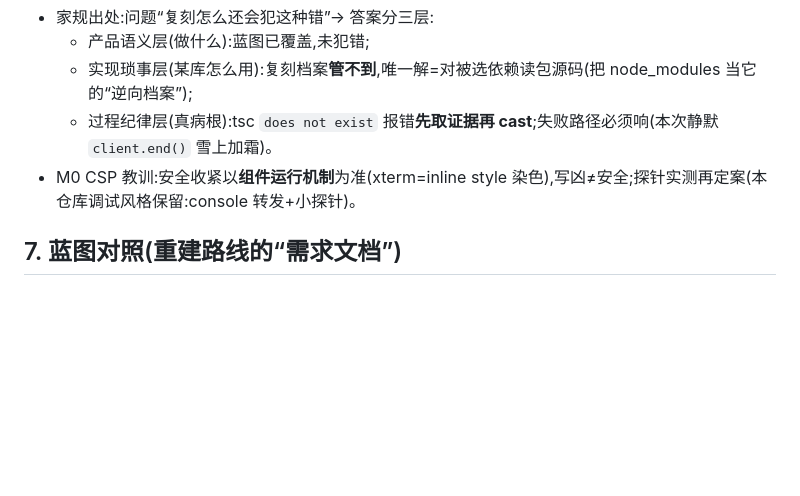
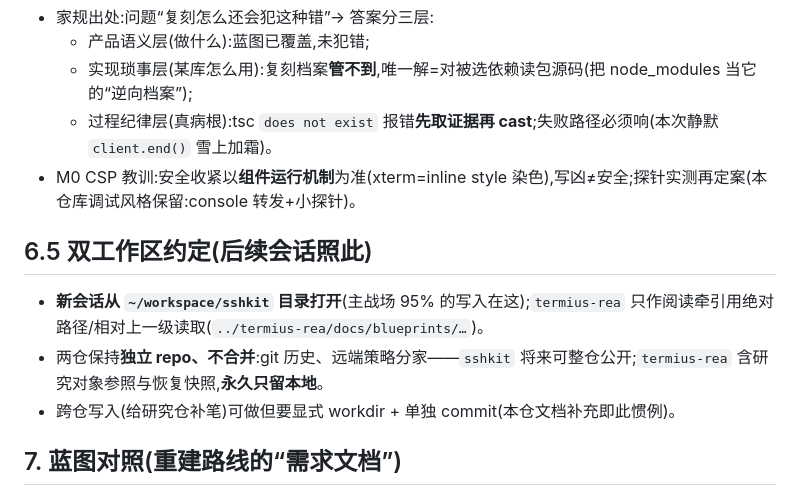
Before and after one commit to suninx/sshkit, a Markdown page: HANDOVER.md, the part around the change. GitHub-like rendering; blank space fills up the shorter version.

Commit message:
docs(handover): dual-workspace convention (sshkit-rooted sessions; termius-rea read-mostly, local-only)

```diff
--- a/HANDOVER.md
+++ b/HANDOVER.md
@@ -79,6 +79,12 @@ ELECTRON_RUN_AS_NODE=1 ./node_modules/.bin/electron scripts/smoke-ssh.js [ip]
   - 过程纪律层(真病根):tsc `does not exist` 报错**先取证据再 cast**;失败路径必须响(本次静默 `client.end()` 雪上加霜)。
 - M0 CSP 教训:安全收紧以**组件运行机制**为准(xterm=inline style 染色),写凶≠安全;探针实测再定案(本仓库调试风格保留:console 转发+小探针)。
 
+## 6.5 双工作区约定(后续会话照此)
+
+- **新会话从 `~/workspace/sshkit` 目录打开**(主战场 95% 的写入在这);`termius-rea` 只作阅读牵引用绝对路径/相对上一级读取(`../termius-rea/docs/blueprints/…`)。
+- 两仓保持**独立 repo、不合并**:git 历史、远端策略分家——`sshkit` 将来可整仓公开;`termius-rea` 含研究对象参照与恢复快照,**永久只留本地**。
+- 跨仓写入(给研究仓补笔)可做但要显式 workdir + 单独 commit(本仓文档补充即此惯例)。
+
 ## 7. 蓝图对照(重建路线的“需求文档”)
 
 `termius-rea/docs/blueprints/`:`01-terminal.md`(终端/远端会话)·`06-ui.md`(主题/按键/UI 骨架)为当前常用;其余见目录。**端口转发、快捷键、多 Tab** 的对照细节均在那里,做前先读对应篇,并用原版(payload/Termius.app 可运行)行为印证。
```
